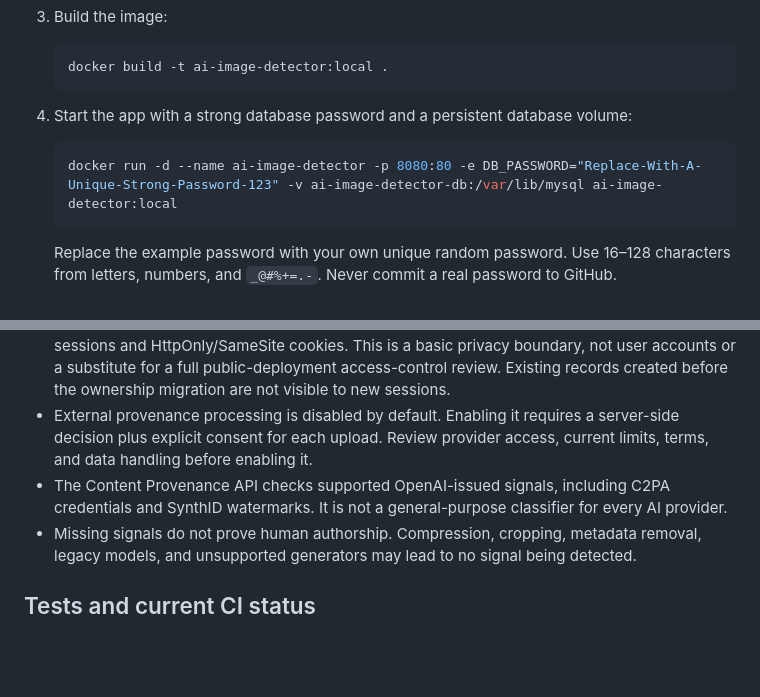
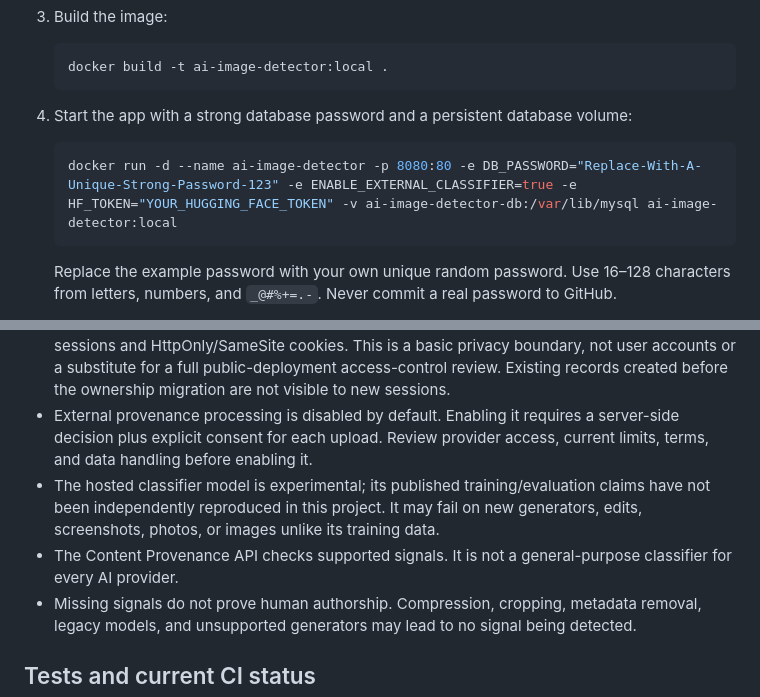
Before and after one commit to chand010/ai-image-detector, a Markdown page: README.md, 2 parts joined by grey strips. Drawn GitHub-style; blank space fills up the shorter version.

````diff
--- a/README.md
+++ b/README.md
@@ -42,7 +44,7 @@ Requirements: Docker Engine or Docker Desktop. On Windows, start Docker Desktop
 4. Start the app with a strong database password and a persistent database volume:
 
    ```powershell
-   docker run -d --name ai-image-detector -p 8080:80 -e DB_PASSWORD="Replace-With-A-Unique-Strong-Password-123" -v ai-image-detector-db:/var/lib/mysql ai-image-detector:local
+   docker run -d --name ai-image-detector -p 8080:80 -e DB_PASSWORD="Replace-With-A-Unique-Strong-Password-123" -e ENABLE_EXTERNAL_CLASSIFIER=true -e HF_TOKEN="YOUR_HUGGING_FACE_TOKEN" -v ai-image-detector-db:/var/lib/mysql ai-image-detector:local
    ```
 
    Replace the example password with your own unique random password. Use 16–128 characters from letters, numbers, and `_@#%+=.-`. Never commit a real password to GitHub.
@@ -116,7 +121,8 @@ Never put real secrets in source control, in the Docker image, or in browser-sid
 - The upload is processed from PHP's temporary upload path and explicitly unlinked after validation/analysis. No original-image retention option is implemented or planned under the current policy.
 - Result pages and history are scoped to a random browser-session token, with strict-mode sessions and HttpOnly/SameSite cookies. This is a basic privacy boundary, not user accounts or a substitute for a full public-deployment access-control review. Existing records created before the ownership migration are not visible to new sessions.
 - External provenance processing is disabled by default. Enabling it requires a server-side decision plus explicit consent for each upload. Review provider access, current limits, terms, and data handling before enabling it.
-- The Content Provenance API checks supported OpenAI-issued signals, including C2PA credentials and SynthID watermarks. It is not a general-purpose classifier for every AI provider.
+- The hosted classifier model is experimental; its published training/evaluation claims have not been independently reproduced in this project. It may fail on new generators, edits, screenshots, photos, or images unlike its training data.
+- The Content Provenance API checks supported signals. It is not a general-purpose classifier for every AI provider.
 - Missing signals do not prove human authorship. Compression, cropping, metadata removal, legacy models, and unsupported generators may lead to no signal being detected.
 
 ## Tests and current CI status
````
Also changed, not shown: other parts of README.md (+16 -11 lines).
